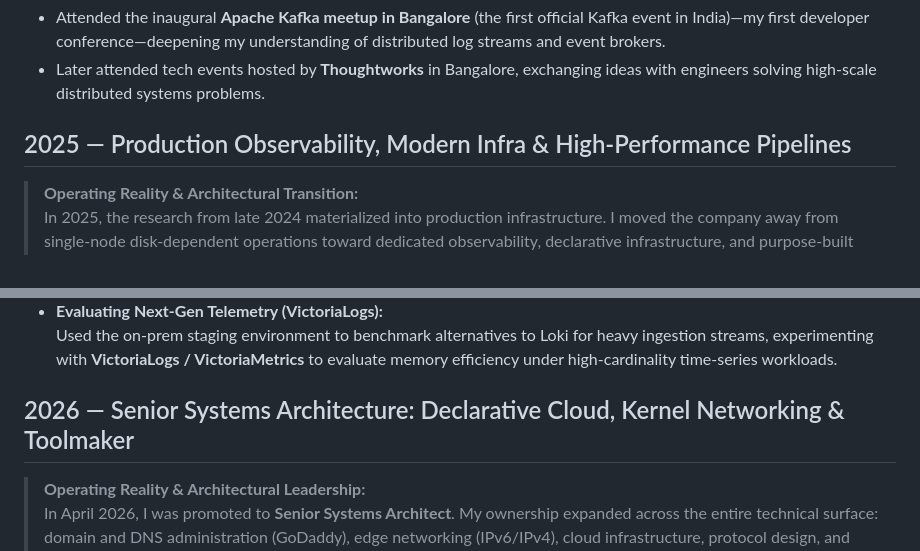
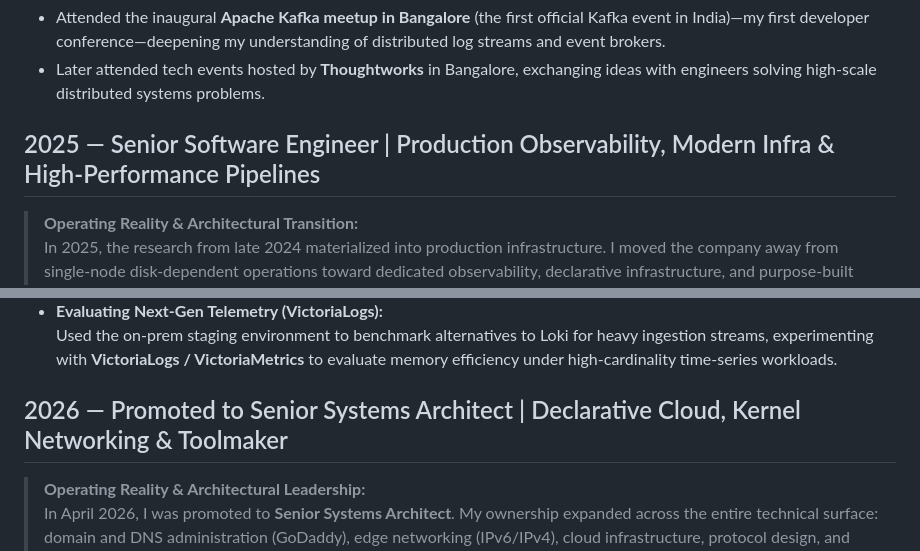
Before and after one commit to sku0x20/website, a Markdown page: CV.md, 2 parts joined by grey strips. GitHub-like rendering.

```diff
--- a/CV.md
+++ b/CV.md
@@ -171,7 +177,7 @@
 * Attended the inaugural **Apache Kafka meetup in Bangalore** (the first official Kafka event in India)—my first developer conference—deepening my understanding of distributed log streams and event brokers.
 * Later attended tech events hosted by **Thoughtworks** in Bangalore, exchanging ideas with engineers solving high-scale distributed systems problems.
 
-## 2025 — Production Observability, Modern Infra & High-Performance Pipelines
+## 2025 — Senior Software Engineer | Production Observability, Modern Infra & High-Performance Pipelines
 
 > **Operating Reality & Architectural Transition:**
 > In 2025, the research from late 2024 materialized into production infrastructure. I moved the company away from single-node disk-dependent operations toward dedicated observability, declarative infrastructure, and purpose-built ingestion pipelines.
@@ -243,7 +249,7 @@
 * **Evaluating Next-Gen Telemetry (VictoriaLogs):**
   Used the on-prem staging environment to benchmark alternatives to Loki for heavy ingestion streams, experimenting with **VictoriaLogs / VictoriaMetrics** to evaluate memory efficiency under high-cardinality time-series workloads.
 
-## 2026 — Senior Systems Architecture: Declarative Cloud, Kernel Networking & Toolmaker
+## 2026 — Promoted to Senior Systems Architect | Declarative Cloud, Kernel Networking & Toolmaker
 
 > **Operating Reality & Architectural Leadership:**
 > In April 2026, I was promoted to **Senior Systems Architect**. My ownership expanded across the entire technical surface: domain and DNS administration (GoDaddy), edge networking (IPv6/IPv4), cloud infrastructure, protocol design, and software framework architecture.
```
Also changed, not shown: other parts of CV.md (+10 -4 lines).
